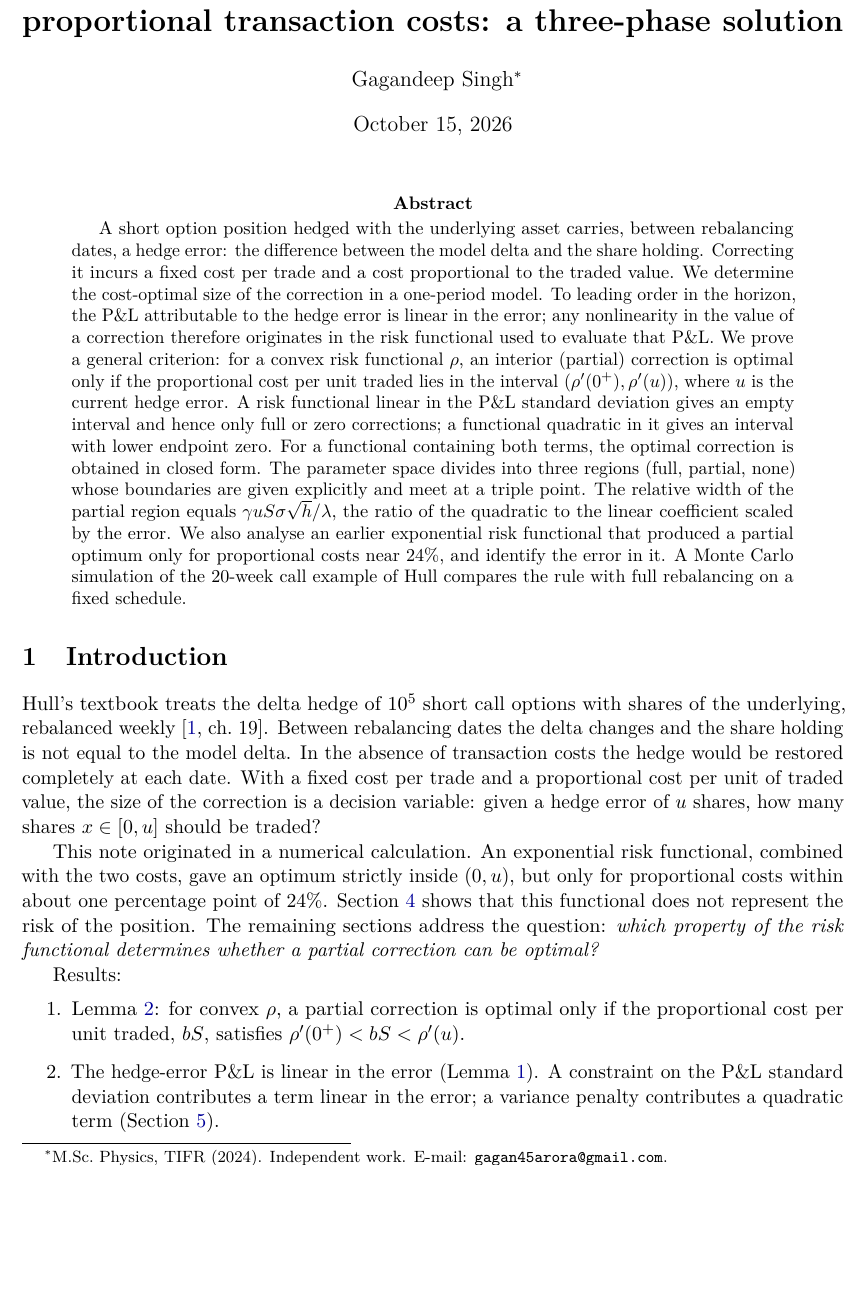
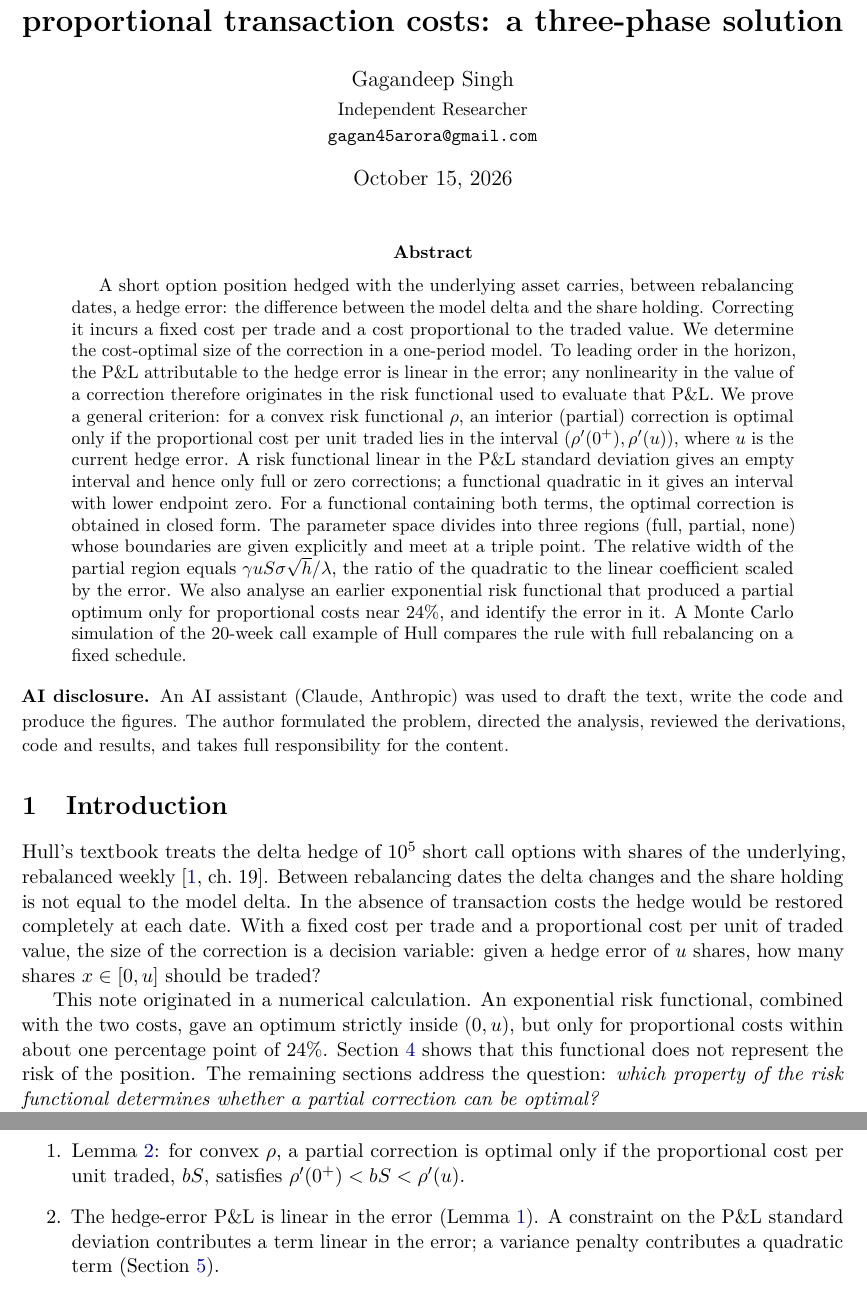
Before and after one commit to gagan45arora/partial-rebalancing-delta-hedge, a LaTeX paper (main.tex): part of page 1 of 11 before the commit and two parts of pages 1 and 2 of 11 after it, the two joined at a grey line, cut so that both start at the same text, the shorter picture padded with empty space. Compiled offline with pdfLaTeX.

Commit message:
Add AI disclosure and affiliation to paper and README
SSRN requires an AI disclosure with the abstract and on the PDF, and an
affiliation for each author on the PDF.

Co-Authored-By: Claude Opus 5.5 <noreply@anthropic.com>

```diff
--- a/main.tex
+++ b/main.tex
@@ -37,8 +37,9 @@
 
 \title{\textbf{Partial rebalancing of a delta hedge under fixed and proportional
 transaction costs: a three-phase solution}}
-\author{Gagandeep Singh\thanks{M.Sc.\ Physics, TIFR (2024). Independent work.
-E-mail: \texttt{gagan45arora@gmail.com}.}}
+\author{Gagandeep Singh\\[2pt]
+\small Independent Researcher\\
+\small \texttt{gagan45arora@gmail.com}}
 \date{\today}
 
 \begin{document}
@@ -65,6 +66,11 @@ functional that produced a partial optimum only for proportional costs near 24\%
 identify the error in it. A Monte Carlo simulation of the 20-week call example of Hull
 compares the rule with full rebalancing on a fixed schedule.
 \end{abstract}
+
+\noindent\small\textbf{AI disclosure.} An AI assistant (Claude, Anthropic) was used to draft
+the text, write the code and produce the figures. The author formulated the problem,
+directed the analysis, reviewed the derivations, code and results, and takes full
+responsibility for the content.\normalsize
 
 \section{Introduction}
 
```
Also changed, not shown: README.md, main.pdf.
